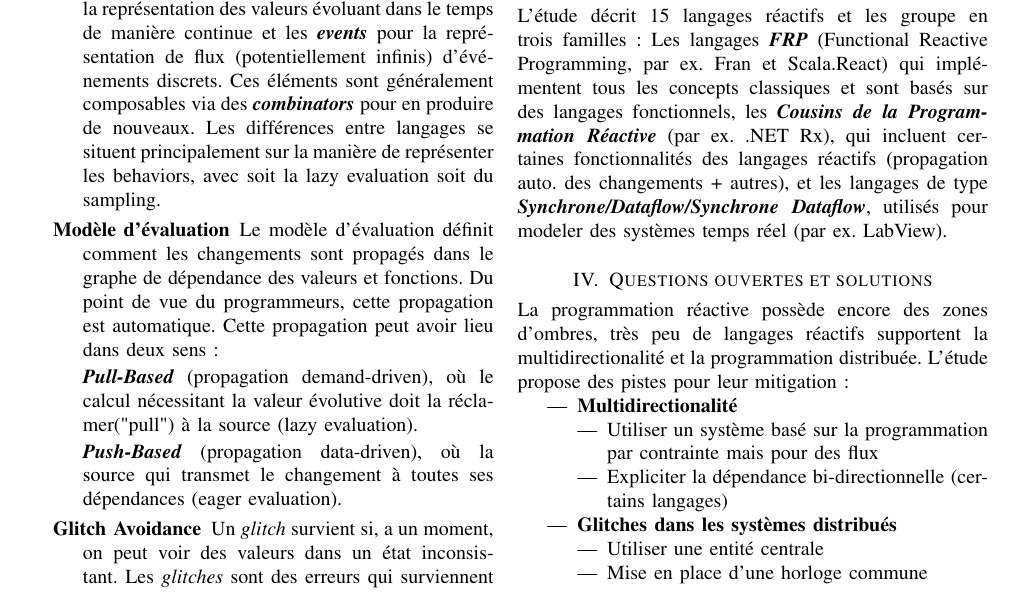
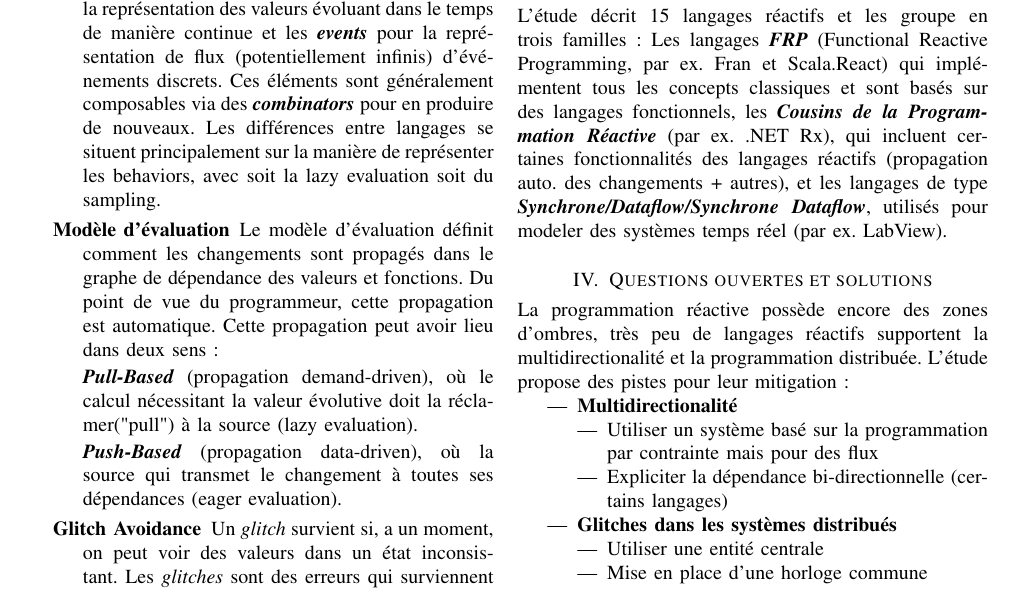
Before and after one commit to SnipyJulmy/MSE-AdvProg, a LaTeX CV (article/resume.tex): part of page 1 of 2, cut so that both start at the same text. Compiled offline with pdfLaTeX.

Commit message:
fix typo

```diff
--- a/article/resume.tex
+++ b/article/resume.tex
@@ -31,7 +31,7 @@ L'étude utilise six axes d'approche pour la description des langages réactifs
     La plupart des langages fournissent 2 abstractions basiques : les \textbf{\textit{behaviors}} pour la représentation des valeurs évoluant dans le temps de manière continue et les \textbf{\textit{events}} pour la représentation de flux (potentiellement infinis) d'événements discrets. Ces éléments sont généralement composables via des \textbf{\textit{combinators}} pour en produire de nouveaux. Les différences entre langages se situent principalement sur la manière de représenter les behaviors, avec soit la lazy evaluation soit du sampling.
 
     \item[Modèle d'évaluation]
-    Le modèle d'évaluation définit comment les changements sont propagés dans le graphe de dépendance des valeurs et fonctions. Du point de vue du programmeurs, cette propagation est automatique. Cette propagation peut avoir lieu dans deux sens:
+    Le modèle d'évaluation définit comment les changements sont propagés dans le graphe de dépendance des valeurs et fonctions. Du point de vue du programmeur, cette propagation est automatique. Cette propagation peut avoir lieu dans deux sens:
 
     \textbf{\textit{Pull-Based}} (propagation demand-driven), où le calcul nécessitant la valeur évolutive doit la réclamer("pull") à la source (lazy evaluation).
 
```
